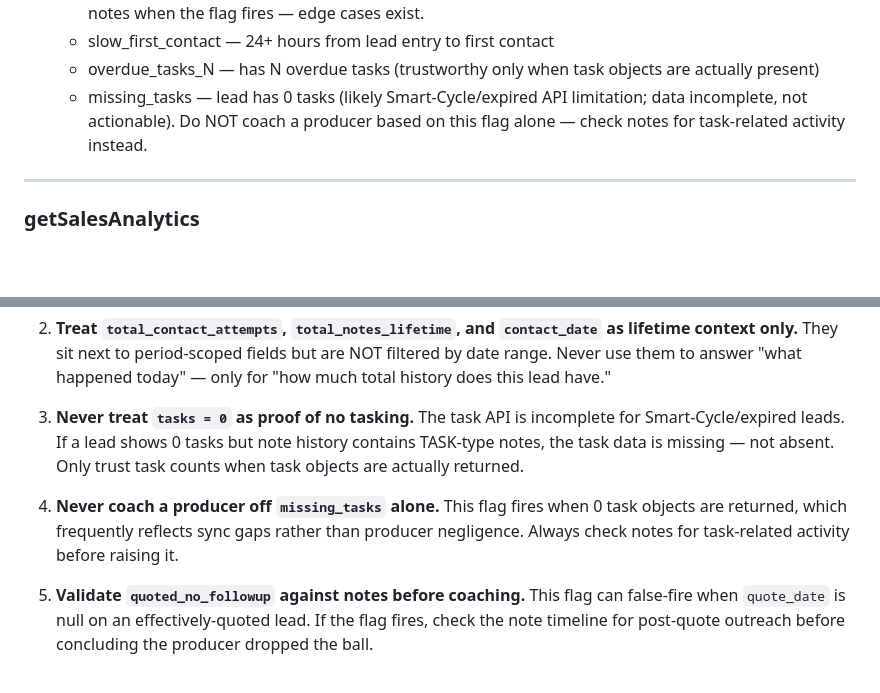
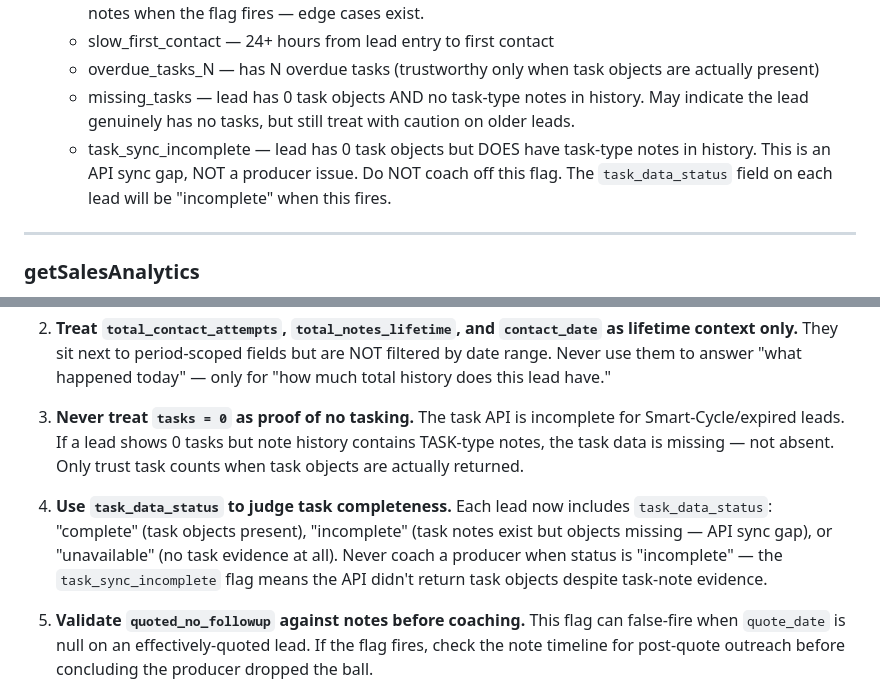
Before and after one commit to cforrester-hub/jwhiteZaps, a Markdown page: custom-gpt/vance-knowledge.md, 2 parts joined by grey strips. GitHub-like rendering; blank space fills up the shorter version.

Commit message:
docs: update Vance knowledge for task_sync_incomplete flag
Document the new task_data_status field and task_sync_incomplete
coaching flag so Vance correctly interprets task completeness.

Co-Authored-By: Claude Opus 4.6 (1M context) <noreply@anthropic.com>

```diff
--- a/custom-gpt/vance-knowledge.md
+++ b/custom-gpt/vance-knowledge.md
@@ -166,7 +166,8 @@ Always distinguish controllable losses (coaching opportunity) from uncontrollabl
   - quoted_no_followup — quoted lead with no notes after quote date. **Validate before coaching:** if quote_date is null (lead is effectively_quoted via quote records only), the flag uses the earliest quote record date as fallback. If no date is available, the flag is suppressed. Still worth verifying against notes when the flag fires — edge cases exist.
   - slow_first_contact — 24+ hours from lead entry to first contact
   - overdue_tasks_N — has N overdue tasks (trustworthy only when task objects are actually present)
-  - missing_tasks — lead has 0 tasks (likely Smart-Cycle/expired API limitation; data incomplete, not actionable). Do NOT coach a producer based on this flag alone — check notes for task-related activity instead.
+  - missing_tasks — lead has 0 task objects AND no task-type notes in history. May indicate the lead genuinely has no tasks, but still treat with caution on older leads.
+  - task_sync_incomplete — lead has 0 task objects but DOES have task-type notes in history. This is an API sync gap, NOT a producer issue. Do NOT coach off this flag. The `task_data_status` field on each lead will be "incomplete" when this fires.
 
 ---
 
@@ -257,7 +258,7 @@ When auditing activity for a specific date range, follow these rules to avoid mi
 
 3. **Never treat `tasks = 0` as proof of no tasking.** The task API is incomplete for Smart-Cycle/expired leads. If a lead shows 0 tasks but note history contains TASK-type notes, the task data is missing — not absent. Only trust task counts when task objects are actually returned.
 
-4. **Never coach a producer off `missing_tasks` alone.** This flag fires when 0 task objects are returned, which frequently reflects sync gaps rather than producer negligence. Always check notes for task-related activity before raising it.
+4. **Use `task_data_status` to judge task completeness.** Each lead now includes `task_data_status`: "complete" (task objects present), "incomplete" (task notes exist but objects missing — API sync gap), or "unavailable" (no task evidence at all). Never coach a producer when status is "incomplete" — the `task_sync_incomplete` flag means the API didn't return task objects despite task-note evidence.
 
 5. **Validate `quoted_no_followup` against notes before coaching.** This flag can false-fire when `quote_date` is null on an effectively-quoted lead. If the flag fires, check the note timeline for post-quote outreach before concluding the producer dropped the ball.
 
```
